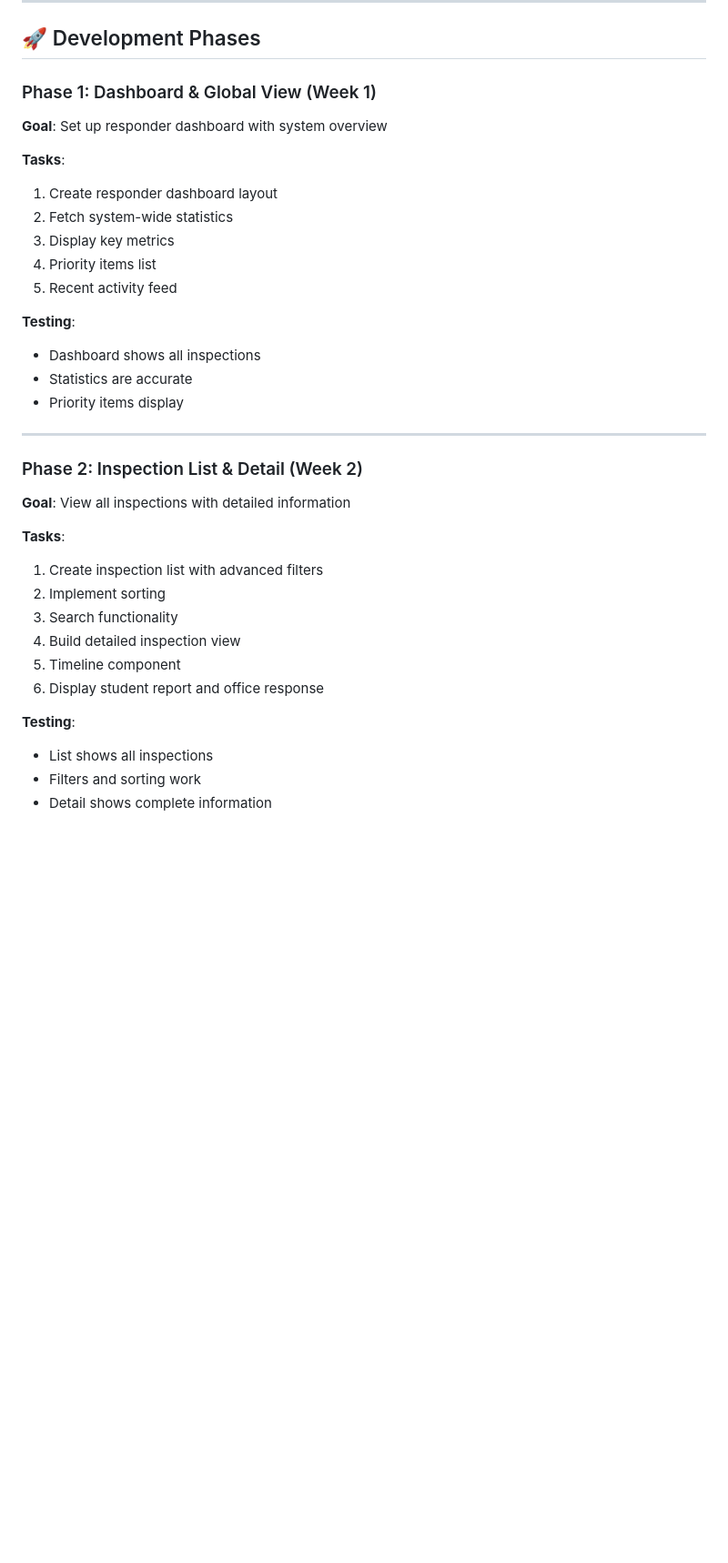
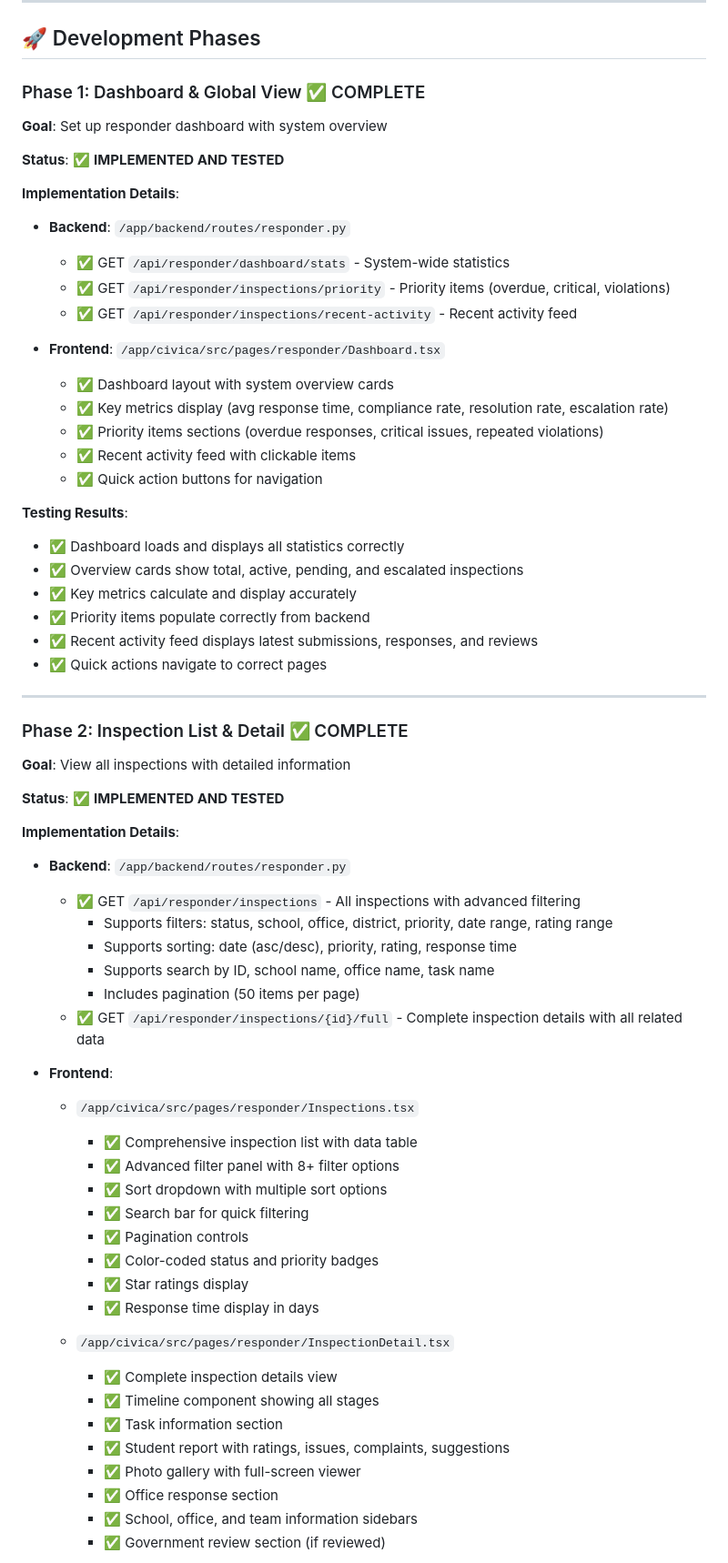
Before and after one commit to kolashankar/civica, a Markdown page: docs/RESPONDER_APP_README.md, the part around one of its changes. Shown at 91% size. GitHub-like rendering; blank space fills up the shorter version.

```diff
--- a/docs/RESPONDER_APP_README.md
+++ b/docs/RESPONDER_APP_README.md
@@ -368,35 +368,66 @@ frontend/src/components/responder/
 
 ## 🚀 Development Phases
 
-### Phase 1: Dashboard & Global View (Week 1)
+### Phase 1: Dashboard & Global View ✅ COMPLETE
 **Goal**: Set up responder dashboard with system overview
 
-**Tasks**:
-1. Create responder dashboard layout
-2. Fetch system-wide statistics
-3. Display key metrics
-4. Priority items list
-5. Recent activity feed
+**Status**: ✅ **IMPLEMENTED AND TESTED**
 
-**Testing**:
-- Dashboard shows all inspections
-- Statistics are accurate
-- Priority items display
+**Implementation Details**:
+- **Backend**: `/app/backend/routes/responder.py`
+  - ✅ GET `/api/responder/dashboard/stats` - System-wide statistics
+  - ✅ GET `/api/responder/inspections/priority` - Priority items (overdue, critical, violations)
+  - ✅ GET `/api/responder/inspections/recent-activity` - Recent activity feed
+
+- **Frontend**: `/app/civica/src/pages/responder/Dashboard.tsx`
+  - ✅ Dashboard layout with system overview cards
+  - ✅ Key metrics display (avg response time, compliance rate, resolution rate, escalation rate)
+  - ✅ Priority items sections (overdue responses, critical issues, repeated violations)
+  - ✅ Recent activity feed with clickable items
+  - ✅ Quick action buttons for navigation
+
+**Testing Results**:
+- ✅ Dashboard loads and displays all statistics correctly
+- ✅ Overview cards show total, active, pending, and escalated inspections
+- ✅ Key metrics calculate and display accurately
+- ✅ Priority items populate correctly from backend
+- ✅ Recent activity feed displays latest submissions, responses, and reviews
+- ✅ Quick actions navigate to correct pages
 
 ---
 
-### Phase 2: Inspection List & Detail (Week 2)
+### Phase 2: Inspection List & Detail ✅ COMPLETE
 **Goal**: View all inspections with detailed information
 
-**Tasks**:
-1. Create inspection list with advanced filters
-2. Implement sorting
-3. Search functionality
-4. Build detailed inspection view
-5. Timeline component
-6. Display student report and office response
+**Status**: ✅ **IMPLEMENTED AND TESTED**
 
-**Testing**:
-- List shows all inspections
-- Filters and sorting work
-- Detail shows complete information
+**Implementation Details**:
+- **Backend**: `/app/backend/routes/responder.py`
+  - ✅ GET `/api/responder/inspections` - All inspections with advanced filtering
+    - Supports filters: status, school, office, district, priority, date range, rating range
+    - Supports sorting: date (asc/desc), priority, rating, response time
+    - Supports search by ID, school name, office name, task name
+    - Includes pagination (50 items per page)
+  - ✅ GET `/api/responder/inspections/{id}/full` - Complete inspection details with all related data
+
+- **Frontend**:
+  - `/app/civica/src/pages/responder/Inspections.tsx`
+    - ✅ Comprehensive inspection list with data table
+    - ✅ Advanced filter panel with 8+ filter options
+    - ✅ Sort dropdown with multiple sort options
+    - ✅ Search bar for quick filtering
+    - ✅ Pagination controls
+    - ✅ Color-coded status and priority badges
+    - ✅ Star ratings display
+    - ✅ Response time display in days
+
+  - `/app/civica/src/pages/responder/InspectionDetail.tsx`
+    - ✅ Complete inspection details view
+    - ✅ Timeline component showing all stages
+    - ✅ Task information section
+    - ✅ Student report with ratings, issues, complaints, suggestions
+    - ✅ Photo gallery with full-screen viewer
+    - ✅ Office response section
+    - ✅ School, office, and team information sidebars
+    - ✅ Government review section (if reviewed)
+
```
Also changed, not shown: other parts of docs/RESPONDER_APP_README.md (+51 -14 lines).
